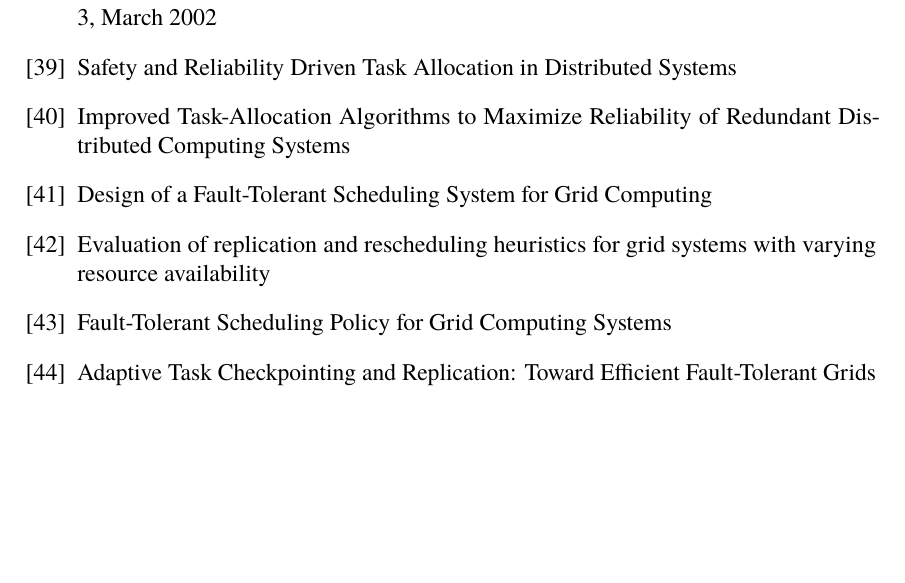
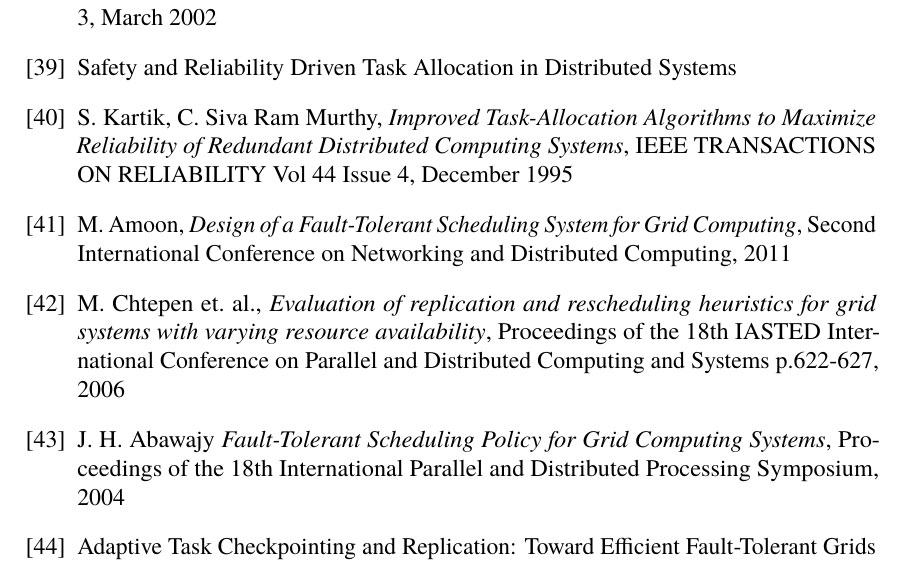
Before and after one commit to PStahl/master_thesis, a LaTeX thesis (report.tex): part of page 64 of 73, cut so that both start at the same text, the shorter picture padded with empty space. Compiled offline with pdfLaTeX.

Commit message:
update references

```diff
--- a/report.tex
+++ b/report.tex
@@ -1629,20 +1629,32 @@ Journal of Parallel and Distributed Computing Vol 75 p. 93-100,
 	IEEE TRANSACTIONS ON PARALLEL AND DISTRIBUTED 	SYSTEMS Vol 13 Issue 3,
 	March 2002
 
-\bibitem{safetyRelTaskAllocation}
+\bibitem{safetyRelTaskAllocation} %TODO
 Safety and Reliability Driven Task Allocation in Distributed Systems
 
 \bibitem{improvedTaskAllMaxRel}
-Improved Task-Allocation Algorithms to Maximize Reliability of Redundant Distributed Computing Systems
+	S. Kartik, C. Siva Ram Murthy,
+	\emph{Improved Task-Allocation Algorithms to Maximize Reliability of Redundant Distributed Computing Systems},
+IEEE TRANSACTIONS ON RELIABILITY Vol 44 Issue 4,
+	December 1995
 
 \bibitem{designFaultTolerantSched}
-Design of a Fault-Tolerant Scheduling System for Grid Computing
+	M. Amoon,
+	\emph{Design of a Fault-Tolerant Scheduling System for Grid Computing},
+	Second International Conference on Networking and Distributed Computing,
+	2011
 
 \bibitem{evalReplicationSched}
-Evaluation of replication and rescheduling heuristics for grid systems with varying resource availability
+	M. Chtepen et. al.,
+	\emph{Evaluation of replication and rescheduling heuristics for grid systems with varying resource availability},
+Proceedings of the 18th IASTED International Conference on Parallel and Distributed Computing and Systems p.622-627,
+	2006
 
 \bibitem{faultTolerantSchedPolicy}
-Fault-Tolerant Scheduling Policy for Grid Computing Systems
+	J. H. Abawajy
+	\emph{Fault-Tolerant Scheduling Policy for Grid Computing Systems},
+	Proceedings of the 18th International Parallel and Distributed Processing Symposium,
+	2004
 
 \bibitem{adaptiveCheckPointAndRep}
 Adaptive Task Checkpointing and Replication: Toward Efficient Fault-Tolerant Grids
```
